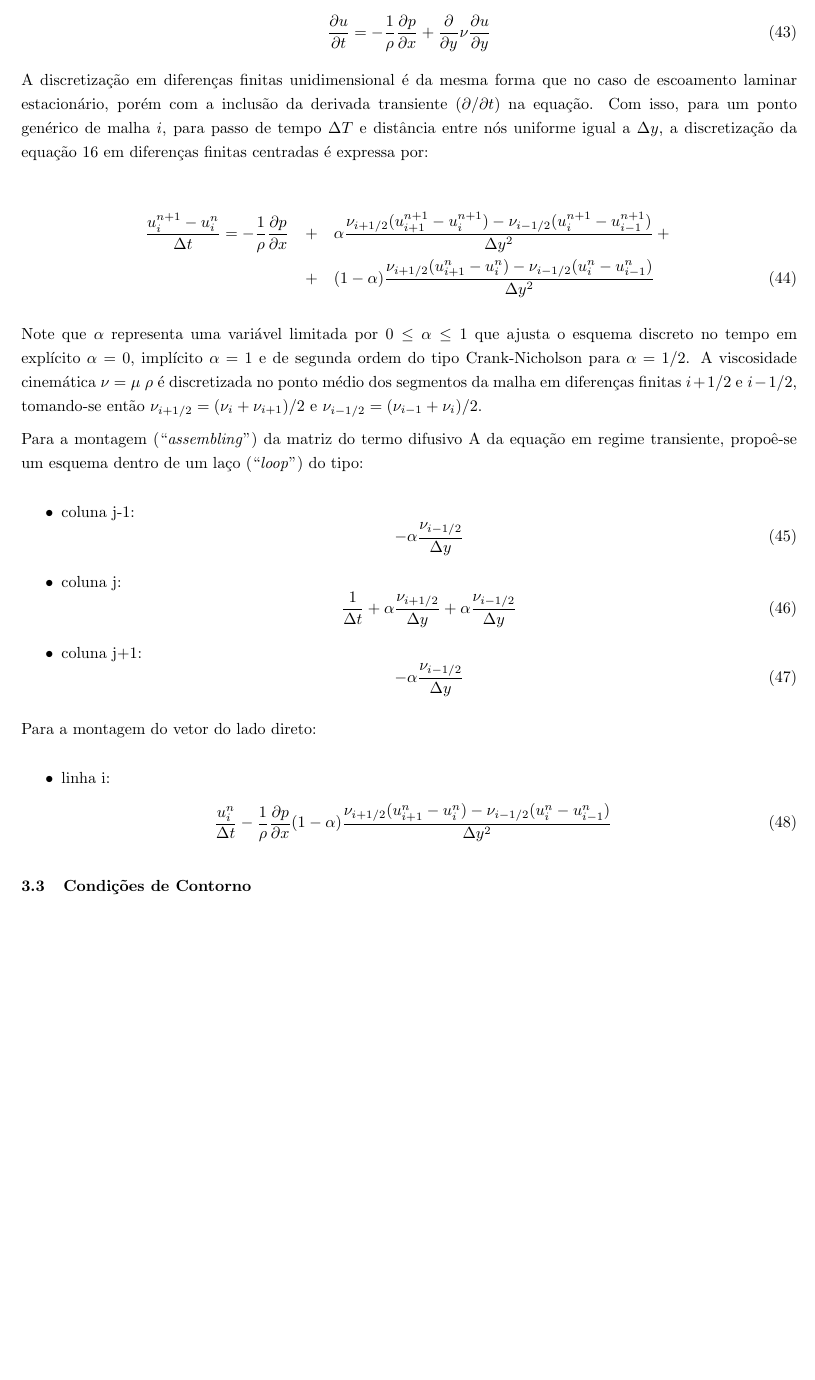
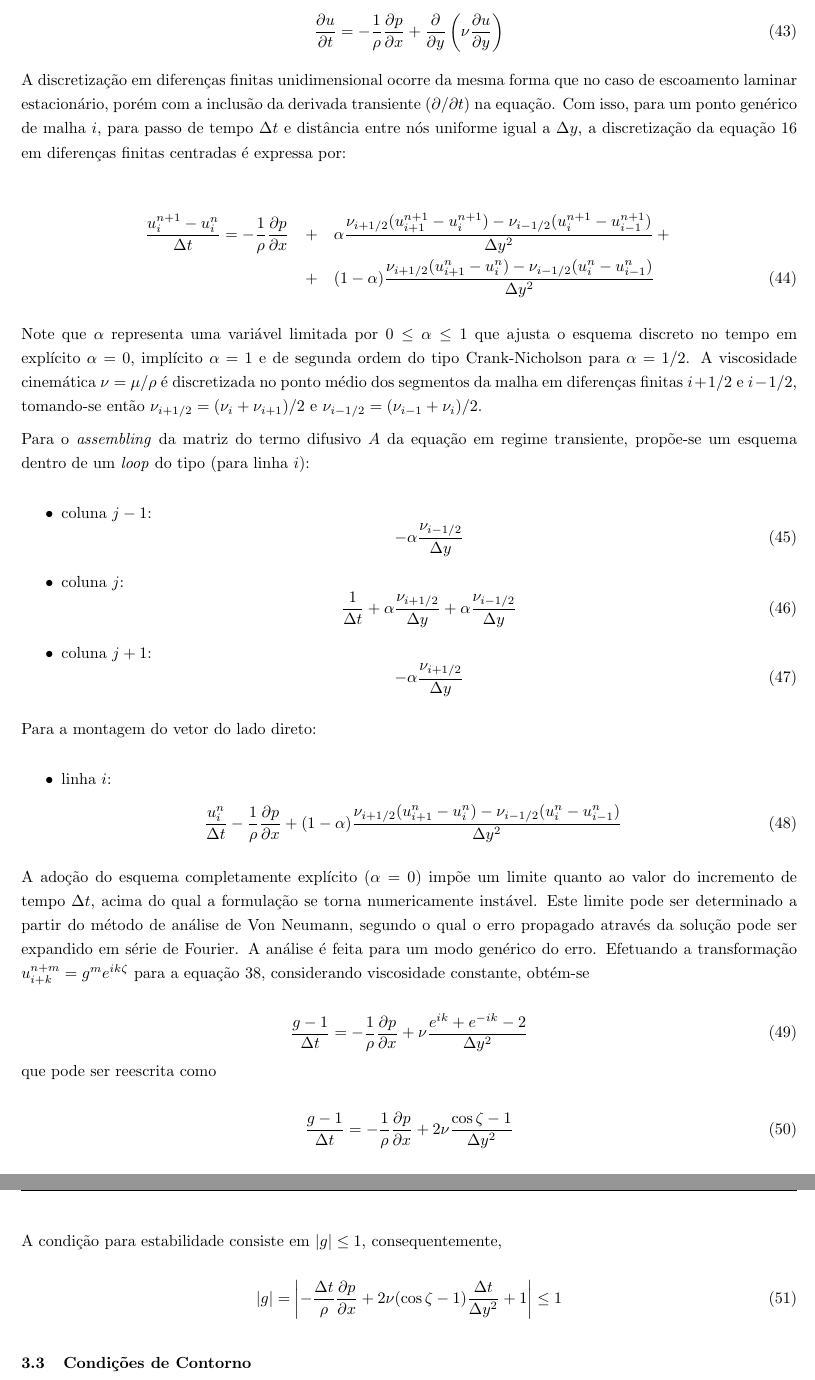
Before and after one commit to Cxb1993/CFD, a LaTeX document (main.tex, which reads mdf.tex): part of page 8 of 12 before the commit and two parts of pages 8 and 9 of 12 after it, the two joined at a grey line, cut at the place of the change, the shorter picture padded with empty space. Compiled offline with pdfLaTeX.

Commit message:
Texto sobre análise de estabilidade numérica
Texto sobre análise de estabilidade numérica e revisão geral.

```diff
--- a/mdf.tex
+++ b/mdf.tex
@@ -69,13 +69,13 @@ Para a montagem do vetor do lado direto:
 	\frac{\partial u}{\partial t}
 	=
 	- \frac{1}{\rho} \frac{\partial p}{\partial x}
-	+ \frac{\partial}{\partial y} \nu \frac{\partial u}{\partial y}
+	+ \frac{\partial}{\partial y}\left( \nu \frac{\partial u}{\partial y}\right)
 \end{equation}
 
-A discretização em diferenças finitas unidimensional é da mesma forma
+A discretização em diferenças finitas unidimensional ocorre da mesma forma
 que no caso de escoamento laminar estacionário, porém com a inclusão da
 derivada transiente ($\partial /\partial t$) na equação. Com isso, para
-um ponto genérico de malha $i$, para passo de tempo $\Delta T$ e
+um ponto genérico de malha $i$, para passo de tempo $\Delta t$ e
 distância entre nós uniforme igual a $\Delta y$, a discretização da
 equação \ref{eq:perfil_laminar_transiente} em diferenças finitas
 centradas é expressa por:
@@ -92,44 +92,60 @@ centradas é expressa por:
 Note que $\alpha$ representa uma variável limitada por $0\leq\alpha\leq
 1$ que ajusta o esquema discreto no tempo em explícito $\alpha=0$,
 implícito $\alpha=1$ e de segunda ordem do tipo Crank-Nicholson para
-$\alpha=1/2$. A viscosidade cinemática $\nu = \mu \ \rho$ é
+$\alpha=1/2$. A viscosidade cinemática $\nu = \mu / \rho$ é
 discretizada no ponto médio dos segmentos da malha em diferenças finitas
 $i+1/2$ e $i-1/2$, tomando-se então $\nu_{i+1/2} =
 (\nu_{i}+\nu_{i+1})/2$ e $\nu_{i-1/2} = (\nu_{i-1}+\nu_{i})/2$.
 
-Para a montagem (``\emph{assembling}'') da matriz do termo difusivo A da
-equação em regime transiente, propoê-se um esquema dentro de um laço
-(``\emph{loop}'') do tipo:
+Para o \emph{assembling} da matriz do termo difusivo $A$ da
+equação em regime transiente, propõe-se um esquema dentro de um \emph{loop} do tipo (para linha $i$):
 
 \begin{itemize}
-	\item{coluna j-1:}
+	\item{coluna $j-1$:}
 		\begin{equation}
 			-\alpha \frac{\nu_{i-1/2}}{\Delta y}
 		\end{equation}
-	\item{coluna j:}
+	\item{coluna $j$:}
 		\begin{equation}
 			\frac{1}{\Delta t}
 			+ \alpha \frac{\nu_{i+1/2}}{\Delta y}
 			+ \alpha \frac{\nu_{i-1/2}}{\Delta y}
 		\end{equation}
-	\item{coluna j+1:}
+	\item{coluna $j+1$:}
 		\begin{equation}
-			-\alpha \frac{\nu_{i-1/2}}{\Delta y}
+			-\alpha \frac{\nu_{i+1/2}}{\Delta y}
 		\end{equation}
 \end{itemize}
 
 Para a montagem do vetor do lado direto:
 
 \begin{itemize}
-	\item{linha i:}
+	\item{linha $i$:}
 		\begin{eqnarray}
 			\frac{u_i^{n}}{\Delta t}
 			-\frac{1}{\rho}\frac{\partial p}{\partial x}
-			(1-\alpha)\frac{\nu_{i+1/2}(u_{i+1}^n-u_{i}^n)
+			+(1-\alpha)\frac{\nu_{i+1/2}(u_{i+1}^n-u_{i}^n)
 			-\nu_{i-1/2}(u_{i}^n-u_{i-1}^n)}{\Delta y^2}
 			\label{eq:perfil_turbulento_discr}
 		\end{eqnarray}
 \end{itemize}
+
+A adoção do esquema completamente explícito ($\alpha=0$) impõe um limite quanto ao valor do incremento de tempo $\Delta t$, acima do qual a formulação se torna numericamente instável. Este limite pode ser determinado a partir do método de análise de Von Neumann, segundo o qual o erro propagado através da solução pode ser expandido em série de Fourier. A análise é feita para um modo genérico do erro. Efetuando a transformação $u_{i+k}^{n+m}=g^me^{ik\zeta}$ para a equação \ref{eq:perfil_laminar_discr}, considerando viscosidade constante, obtém-se
+
+\begin{equation}
+	\frac{g-1}{\Delta t}=-\frac{1}{\rho}\frac{\D p}{\D x}+\nu\frac{e^{ik}+e^{-ik}-2}{\Delta y^2}
+\end{equation}
+que pode ser reescrita como
+
+\begin{equation}
+	\frac{g-1}{\Delta t}=-\frac{1}{\rho}\frac{\D p}{\D x}+2\nu\frac{\cos\zeta-1}{\Delta y^2}
+\end{equation}
+
+A condição para estabilidade consiste em $|g|\leq 1$, consequentemente,
+
+\begin{equation}
+	|g|=\left|-\frac{\Delta t}{\rho}\frac{\D p}{\D x}+2\nu(\cos\zeta-1)\frac{\Delta t}{\Delta y^2}+1\right|\leq 1
+\end{equation}
 
 \subsection{Condições de Contorno}
 
```
Also changed, not shown: mdf.tex (20 more changed lines), 1 other file.
